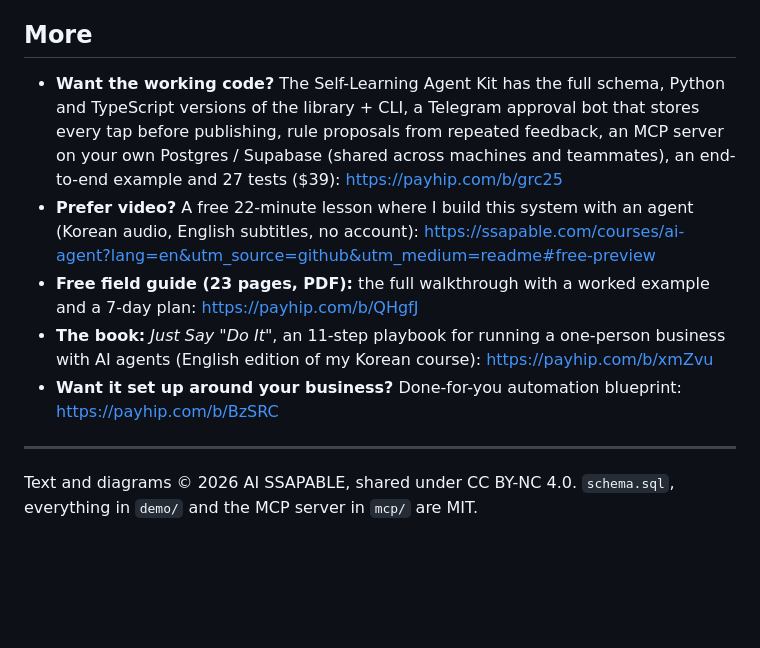
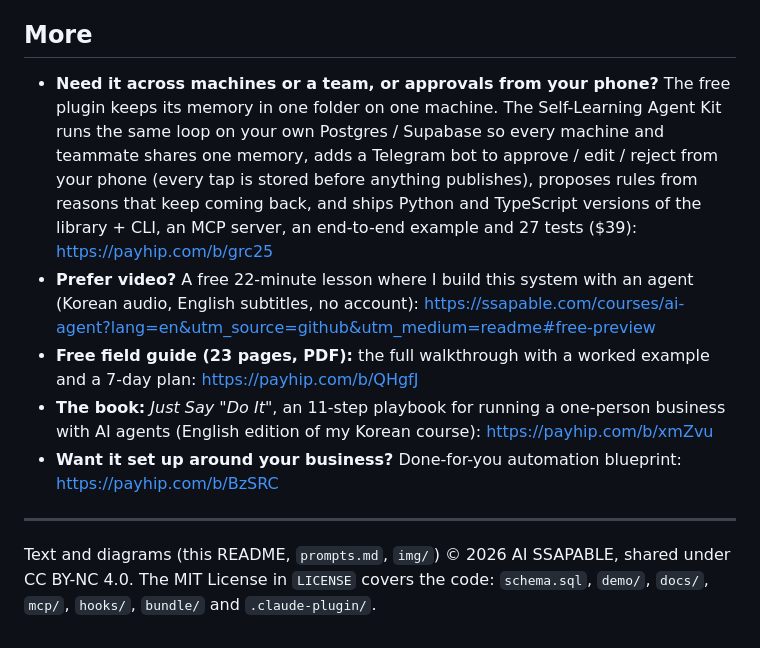
Before and after one commit to ssap-pa/self-learning-agent-setup, a Markdown page: README.md, the part around the change. Rendered like a GitHub page; blank space fills up the shorter version.

Commit message:
README: license scope (MIT for code, CC BY-NC for text and diagrams); what the paid kit adds over the free plugin
Co-Authored-By: Claude Opus 5.5 <noreply@anthropic.com>

```diff
--- a/README.md
+++ b/README.md
@@ -144,7 +144,7 @@ And the human part: a Telegram bot sends each draft to my phone with **Approve /
 
 ## More
 
-- **Want the working code?** The Self-Learning Agent Kit has the full schema, Python and TypeScript versions of the library + CLI, a Telegram approval bot that stores every tap before publishing, rule proposals from repeated feedback, an MCP server on your own Postgres / Supabase (shared across machines and teammates), an end-to-end example and 27 tests ($39): https://payhip.com/b/grc25
+- **Need it across machines or a team, or approvals from your phone?** The free plugin keeps its memory in one folder on one machine. The Self-Learning Agent Kit runs the same loop on your own Postgres / Supabase so every machine and teammate shares one memory, adds a Telegram bot to approve / edit / reject from your phone (every tap is stored before anything publishes), proposes rules from reasons that keep coming back, and ships Python and TypeScript versions of the library + CLI, an MCP server, an end-to-end example and 27 tests ($39): https://payhip.com/b/grc25
 - **Prefer video?** A free 22-minute lesson where I build this system with an agent (Korean audio, English subtitles, no account): https://ssapable.com/courses/ai-agent?lang=en&utm_source=github&utm_medium=readme#free-preview
 - **Free field guide (23 pages, PDF):** the full walkthrough with a worked example and a 7-day plan: https://payhip.com/b/QHgfJ
 - **The book:** *Just Say "Do It"*, an 11-step playbook for running a one-person business with AI agents (English edition of my Korean course): https://payhip.com/b/xmZvu
@@ -152,4 +152,4 @@ And the human part: a Telegram bot sends each draft to my phone with **Approve /
 
 ---
 
-Text and diagrams © 2026 AI SSAPABLE, shared under CC BY-NC 4.0. `schema.sql`, everything in `demo/` and the MCP server in `mcp/` are MIT.
+Text and diagrams (this README, `prompts.md`, `img/`) © 2026 AI SSAPABLE, shared under CC BY-NC 4.0. The MIT License in `LICENSE` covers the code: `schema.sql`, `demo/`, `docs/`, `mcp/`, `hooks/`, `bundle/` and `.claude-plugin/`.
```
